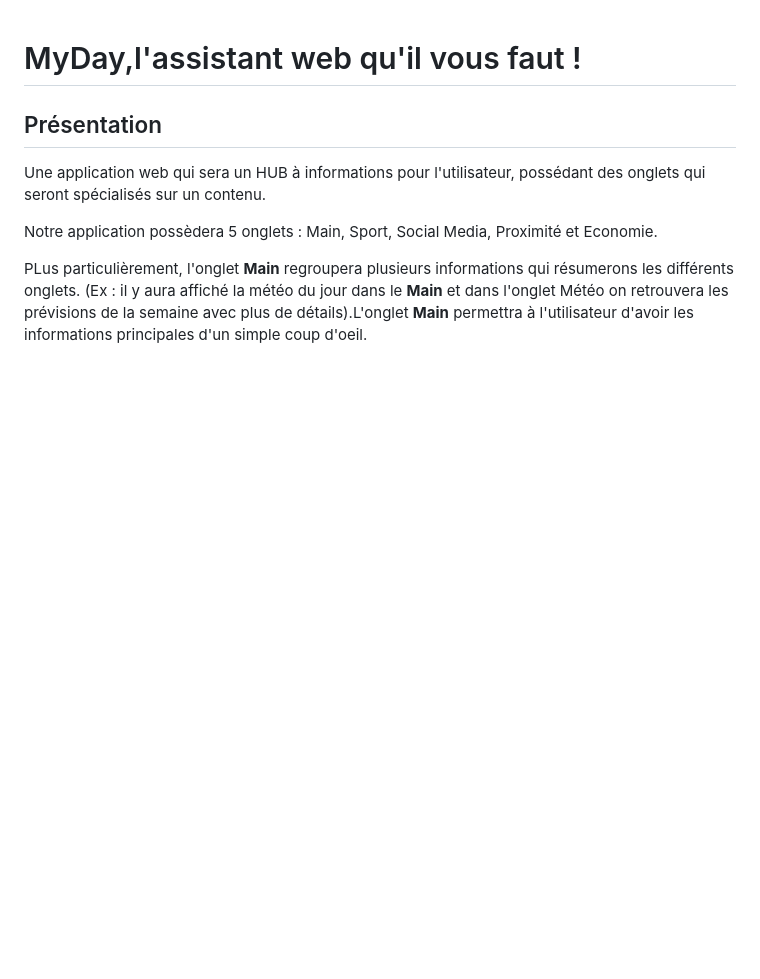
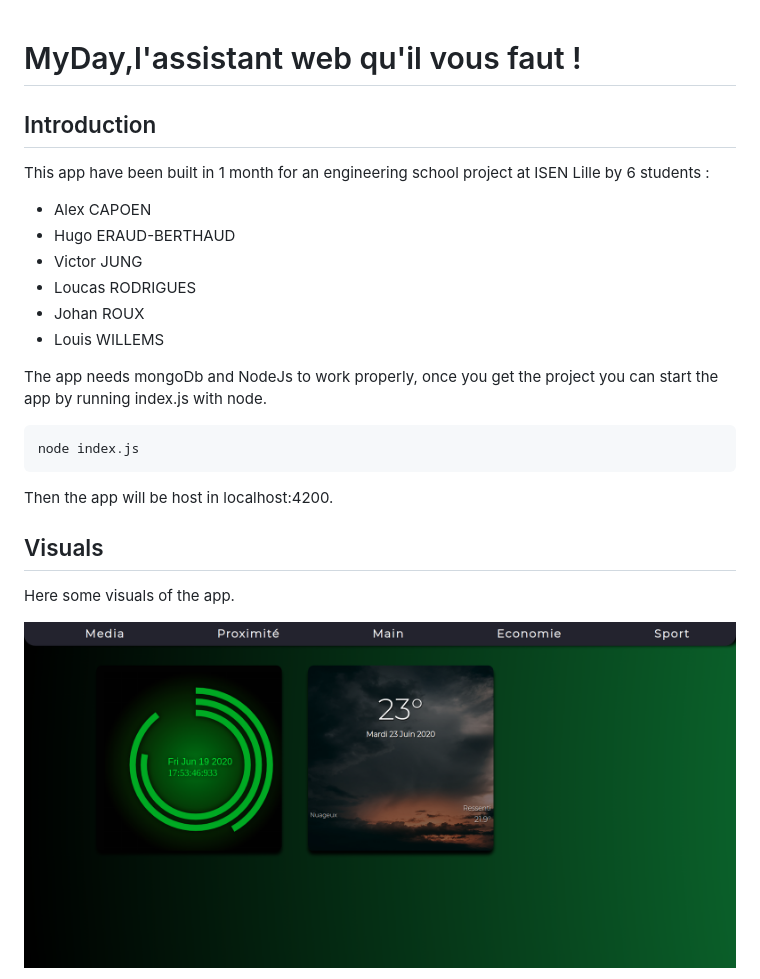
Before and after one commit to Johan971/MyDay, a Markdown page: README.md, the part around the change printed below. GitHub-like rendering; pictures changed too: visuals/MainOnglet.png (added); blank space fills up the shorter version.

Commit message:
ReadMe done + end of the project

````diff
--- a/README.md
+++ b/README.md
@@ -1,9 +1,27 @@
 # MyDay,l'assistant web qu'il vous faut !
 
-## Présentation
+## Introduction
 
-Une application web qui sera un HUB à informations pour l'utilisateur, possédant des onglets qui seront spécialisés sur un contenu.
+This app have been built in 1 month for an engineering school project at ISEN Lille by 6 students :
 
-Notre application possèdera 5 onglets : Main, Sport, Social Media, Proximité et Economie.
+- Alex CAPOEN
+- Hugo ERAUD-BERTHAUD
+- Victor JUNG
+- Loucas RODRIGUES
+- Johan ROUX
+- Louis WILLEMS
 
-PLus particulièrement, l'onglet **Main** regroupera plusieurs informations qui résumerons les différents onglets. (Ex : il y aura affiché la météo du jour dans le **Main** et dans l'onglet Météo on retrouvera les prévisions de la semaine avec plus de détails).L'onglet **Main** permettra à l'utilisateur d'avoir les informations principales d'un simple coup d'oeil.
+The app needs mongoDb and NodeJs to work properly, once you get the project you can start the app by running index.js with node.
+
+```
+node index.js
+```
+
+Then the app will be host in localhost:4200.
+
+## Visuals
+
+Here some visuals of the app.
+
+![MainOnglet](./visuals/MainOnglet.png)
+
````
Also changed, not shown: other parts of README.md (+7 -0 lines), visuals/EcoOnglet.png (added), visuals/ProxiOnglet.png (added), visuals/SportOnglet.png (added), 1 other file.
